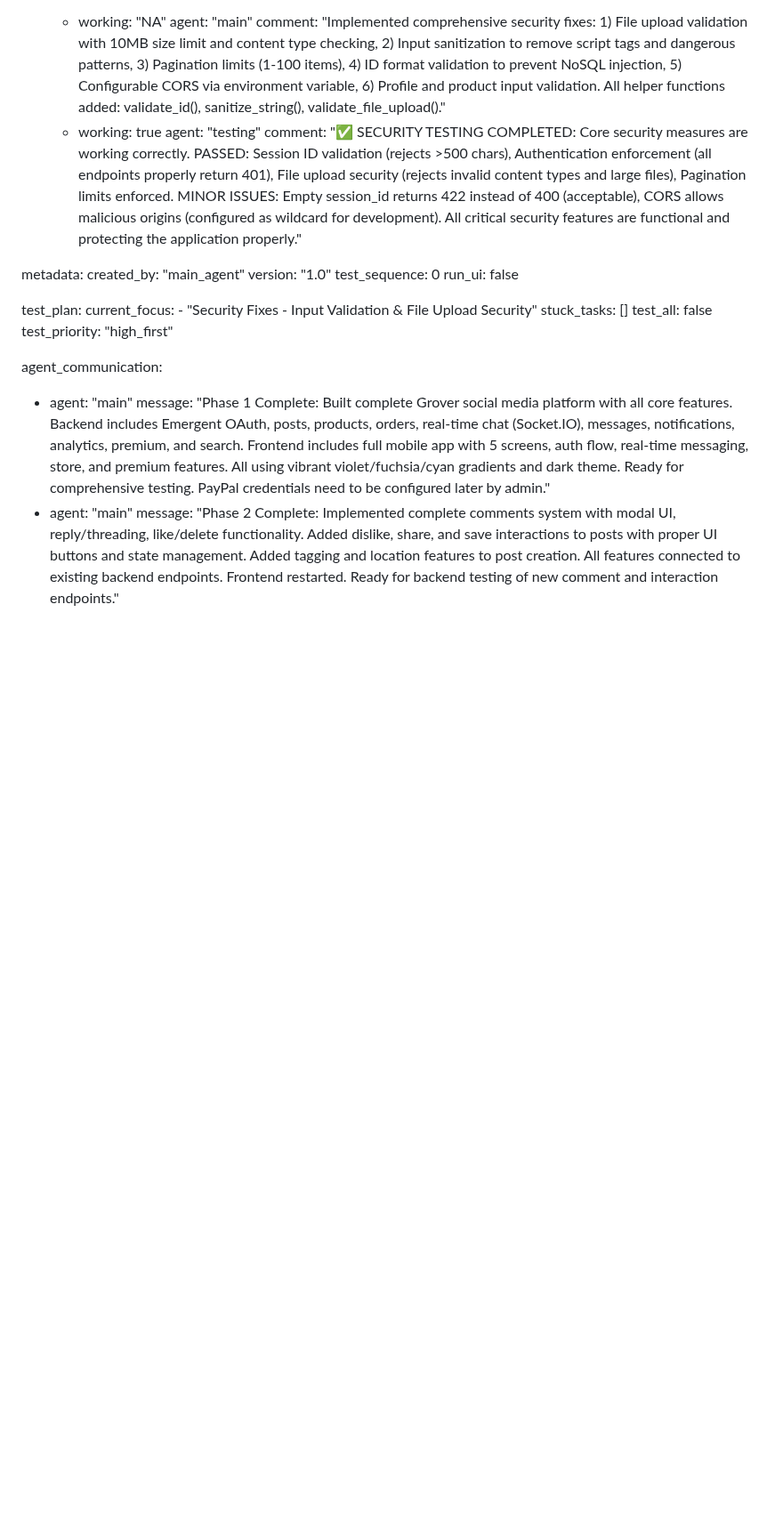
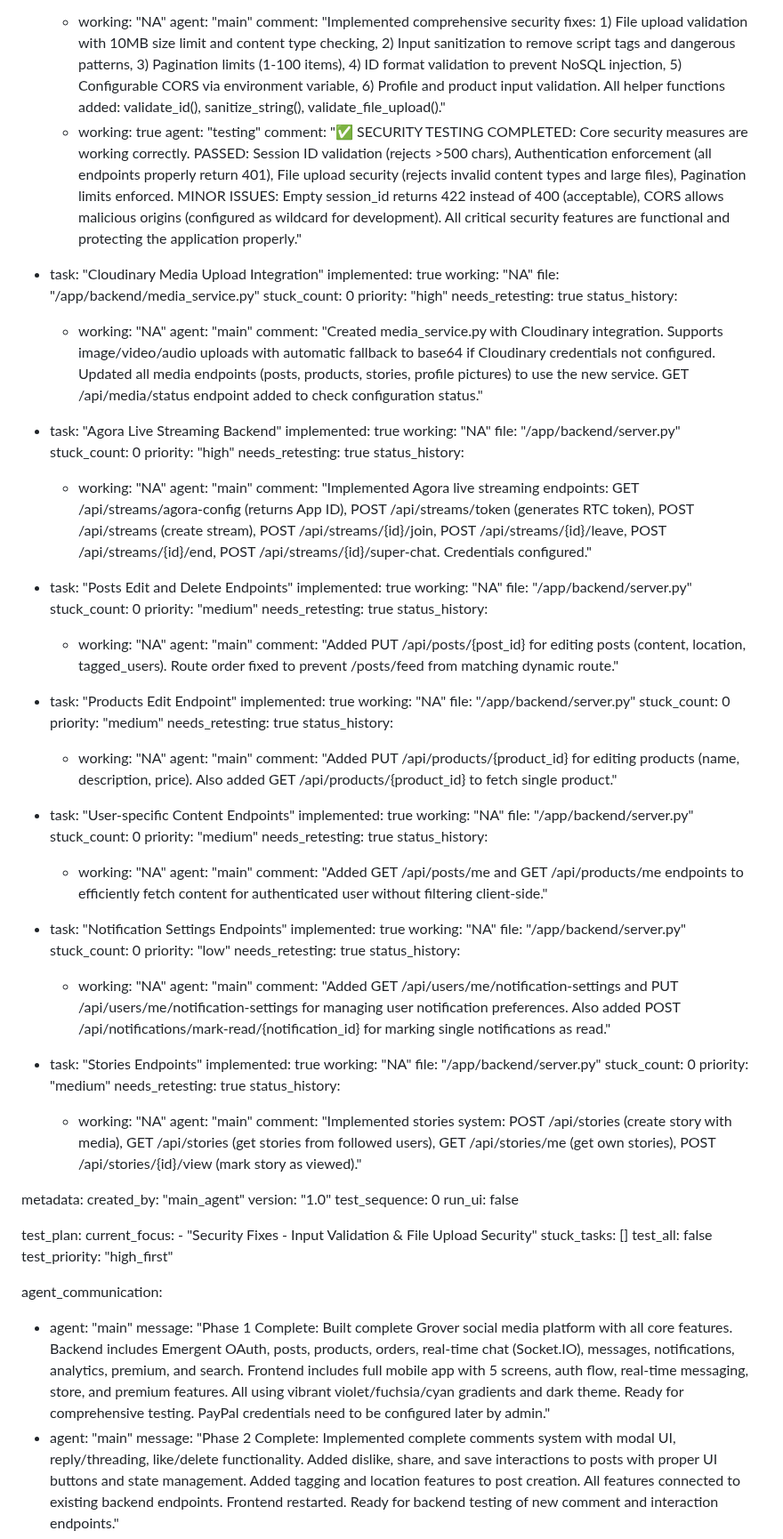
Before and after one commit to jarell94/grover, a Markdown page: test_result.md, the part around the change. Shown at 89% size. Drawn GitHub-style; blank space fills up the shorter version.

Commit message:
auto-commit for 9814b1f8-1e6a-4d22-9afa-3fafcd7b491e

```diff
--- a/test_result.md
+++ b/test_result.md
@@ -457,6 +457,90 @@ frontend:
         agent: "testing"
         comment: "✅ SECURITY TESTING COMPLETED: Core security measures are working correctly. PASSED: Session ID validation (rejects >500 chars), Authentication enforcement (all endpoints properly return 401), File upload security (rejects invalid content types and large files), Pagination limits enforced. MINOR ISSUES: Empty session_id returns 422 instead of 400 (acceptable), CORS allows malicious origins (configured as wildcard for development). All critical security features are functional and protecting the application properly."
 
+  - task: "Cloudinary Media Upload Integration"
+    implemented: true
+    working: "NA"
+    file: "/app/backend/media_service.py"
+    stuck_count: 0
+    priority: "high"
+    needs_retesting: true
+    status_history:
+      - working: "NA"
+        agent: "main"
+        comment: "Created media_service.py with Cloudinary integration. Supports image/video/audio uploads with automatic fallback to base64 if Cloudinary credentials not configured. Updated all media endpoints (posts, products, stories, profile pictures) to use the new service. GET /api/media/status endpoint added to check configuration status."
+
+  - task: "Agora Live Streaming Backend"
+    implemented: true
+    working: "NA"
+    file: "/app/backend/server.py"
+    stuck_count: 0
+    priority: "high"
+    needs_retesting: true
+    status_history:
+      - working: "NA"
+        agent: "main"
+        comment: "Implemented Agora live streaming endpoints: GET /api/streams/agora-config (returns App ID), POST /api/streams/token (generates RTC token), POST /api/streams (create stream), POST /api/streams/{id}/join, POST /api/streams/{id}/leave, POST /api/streams/{id}/end, POST /api/streams/{id}/super-chat. Credentials configured."
+
+  - task: "Posts Edit and Delete Endpoints"
+    implemented: true
+    working: "NA"
+    file: "/app/backend/server.py"
+    stuck_count: 0
+    priority: "medium"
+    needs_retesting: true
+    status_history:
+      - working: "NA"
+        agent: "main"
+        comment: "Added PUT /api/posts/{post_id} for editing posts (content, location, tagged_users). Route order fixed to prevent /posts/feed from matching dynamic route."
+
+  - task: "Products Edit Endpoint"
+    implemented: true
+    working: "NA"
+    file: "/app/backend/server.py"
+    stuck_count: 0
+    priority: "medium"
+    needs_retesting: true
+    status_history:
+      - working: "NA"
+        agent: "main"
+        comment: "Added PUT /api/products/{product_id} for editing products (name, description, price). Also added GET /api/products/{product_id} to fetch single product."
+
+  - task: "User-specific Content Endpoints"
+    implemented: true
+    working: "NA"
+    file: "/app/backend/server.py"
+    stuck_count: 0
+    priority: "medium"
+    needs_retesting: true
+    status_history:
+      - working: "NA"
+        agent: "main"
+        comment: "Added GET /api/posts/me and GET /api/products/me endpoints to efficiently fetch content for authenticated user without filtering client-side."
+
+  - task: "Notification Settings Endpoints"
+    implemented: true
+    working: "NA"
+    file: "/app/backend/server.py"
+    stuck_count: 0
+    priority: "low"
+    needs_retesting: true
+    status_history:
+      - working: "NA"
+        agent: "main"
+        comment: "Added GET /api/users/me/notification-settings and PUT /api/users/me/notification-settings for managing user notification preferences. Also added POST /api/notifications/mark-read/{notification_id} for marking single notifications as read."
+
+  - task: "Stories Endpoints"
+    implemented: true
+    working: "NA"
+    file: "/app/backend/server.py"
+    stuck_count: 0
+    priority: "medium"
+    needs_retesting: true
+    status_history:
+      - working: "NA"
+        agent: "main"
+        comment: "Implemented stories system: POST /api/stories (create story with media), GET /api/stories (get stories from followed users), GET /api/stories/me (get own stories), POST /api/stories/{id}/view (mark story as viewed)."
+
 metadata:
   created_by: "main_agent"
   version: "1.0"
```
